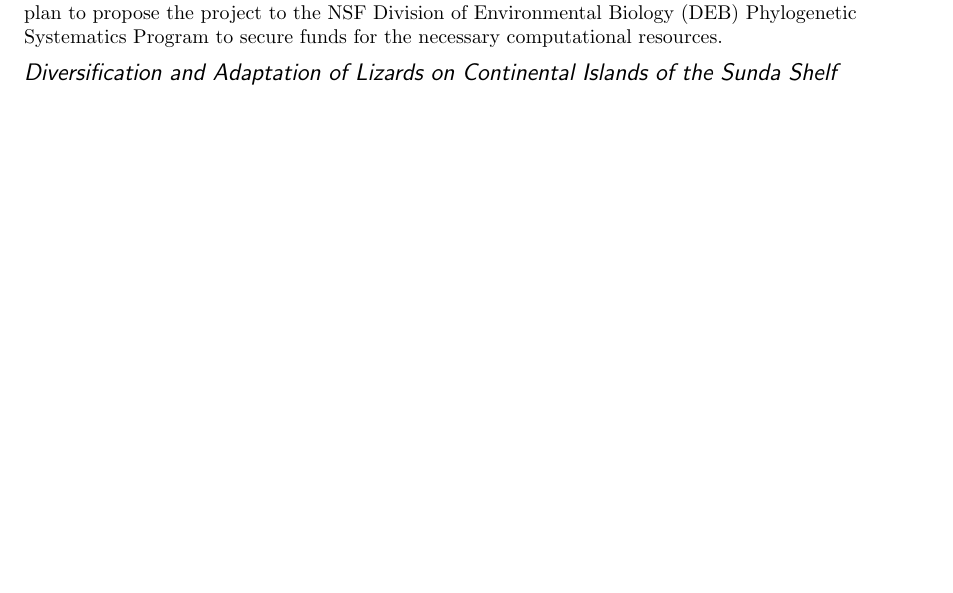
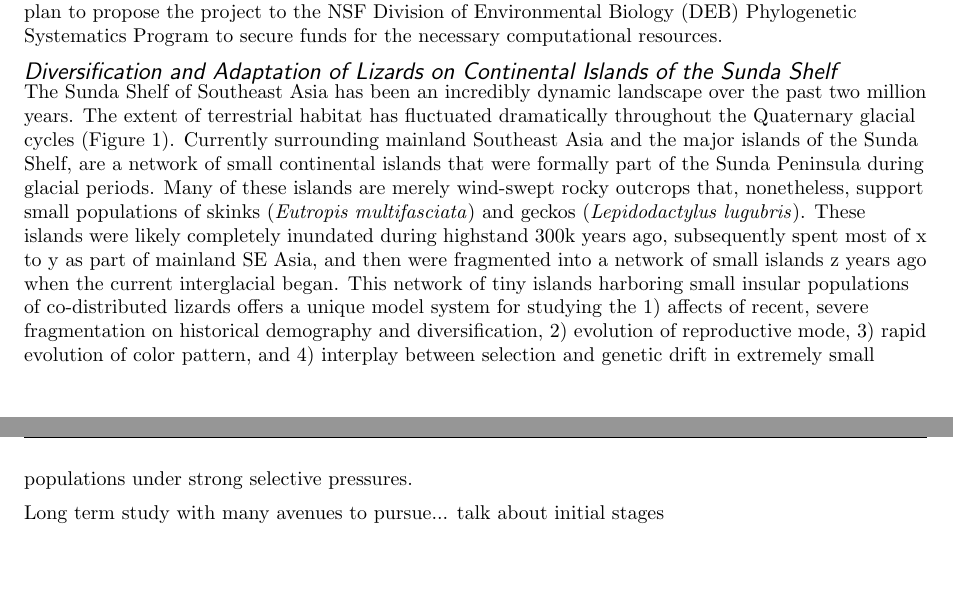
Before and after one commit to joaks1/research-statement-jro, a LaTeX document (research-statement-jro.tex): part of page 3 of 3 before the commit and two parts of pages 3 and 4 of 4 after it, the two joined at a grey line, cut so that both start at the same text. Compiled offline with pdfLaTeX.

Commit message:
work on future research

```diff
--- a/research-statement-jro.tex
+++ b/research-statement-jro.tex
@@ -19,10 +19,12 @@
 \usepackage[normalem]{ulem}
 \usepackage{hyperref}
 \hypersetup{pdfborder={0 0 0}, colorlinks=true, urlcolor=blue, linkcolor=black}
+\usepackage[format=plain, labelsep=period, justification=raggedright, singlelinecheck=true, skip=2pt, font={footnotesize,sf}, labelfont=bf]{caption}
 \usepackage{titlesec}
 \usepackage{lastpage}
 \usepackage{fancyhdr}
 \usepackage{ifthen}
+\usepackage{wrapfig}
 
 %\usepackage[round]{natbib}
 %\bibliographystyle{evolution}
@@ -193,7 +206,18 @@ We will implement this method by incorporating a Gibbs sampling proposal mechani
 This software tool will benefit a broad community of researchers conducting phylogeographic analyses, and plan to propose the project to the NSF Division of Environmental Biology (DEB) Phylogenetic Systematics Program to secure funds for the necessary computational resources.
 
 \subsection*{Diversification and Adaptation of Lizards on Continental Islands of the Sunda Shelf}
+The Sunda Shelf of Southeast Asia has been an incredibly dynamic landscape over the past two million years.
+The extent of terrestrial habitat has fluctuated dramatically throughout the Quaternary glacial cycles (Figure \ref{map}).
+Currently surrounding mainland Southeast Asia and the major islands of the Sunda Shelf, are a network of small continental islands that were formally part of the Sunda Peninsula during glacial periods.
+Many of these islands are merely wind-swept rocky outcrops that, nonetheless, support small populations of skinks (\emph{Eutropis multifasciata}) and geckos (\emph{Lepidodactylus lugubris}).
+These islands were likely completely inundated during highstand 300k years ago, subsequently spent most of x to y as part of mainland SE Asia, and then were fragmented into a network of small islands z years ago when the current interglacial began.
+This network of tiny islands harboring small insular populations of co-distributed lizards offers a unique model system for studying the
+1) affects of recent, severe fragmentation on historical demography and diversification,
+2) evolution of reproductive mode,
+3) rapid evolution of color pattern, and
+4) interplay between selection and genetic drift in extremely small populations under strong selective pressures.
 
+Long term study with many avenues to pursue... talk about initial stages
 
 \end{document}
 %%%%%%%%%%%%%%%%%%%%%%%%%%%%%%%%%%%%%%%%%%%%%%%%%%%%%%%%%%%%%%
```
Also changed, not shown: research-statement-jro.tex (15 more changed lines).
